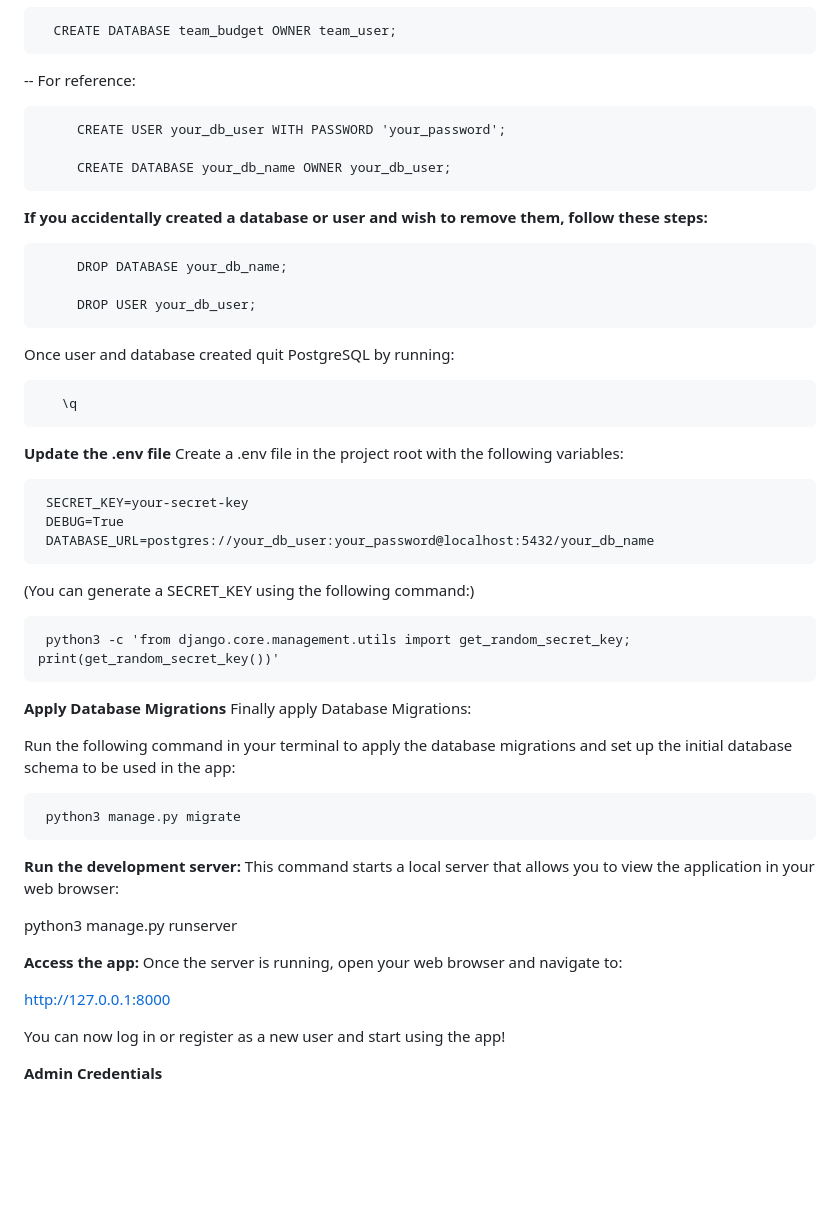
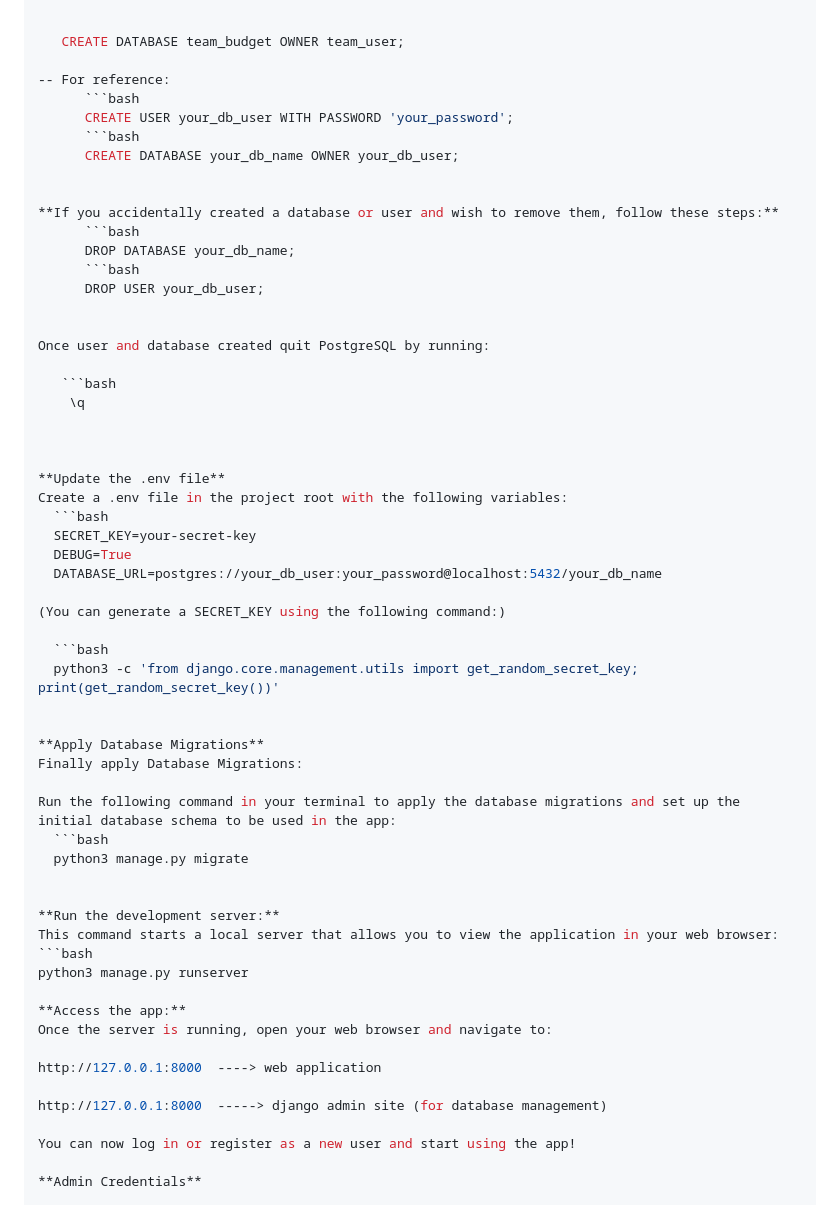
Before and after one commit to tech5hu/team_budget_planner, a Markdown page: README.md, the part around one of its changes. GitHub-like rendering; blank space fills up the shorter version.

Commit message:
reorganised README file for clarity, add codeblocks

````diff
--- a/README.md
+++ b/README.md
@@ -76,35 +85,36 @@ This command will display the installed Python version.
       CREATE DATABASE team_budget OWNER team_user;
 
    -- For reference:
-
+         ```bash
          CREATE USER your_db_user WITH PASSWORD 'your_password';
-
+         ```bash
          CREATE DATABASE your_db_name OWNER your_db_user;
 
 
    **If you accidentally created a database or user and wish to remove them, follow these steps:**
-
+         ```bash
          DROP DATABASE your_db_name;
-
+         ```bash
          DROP USER your_db_user;
 
 
   Once user and database created quit PostgreSQL by running:
 
+      ```bash
        \q
 
 
 
 **Update the .env file**
  Create a .env file in the project root with the following variables:
-
+     ```bash
      SECRET_KEY=your-secret-key
      DEBUG=True
      DATABASE_URL=postgres://your_db_user:your_password@localhost:5432/your_db_name
 
    (You can generate a SECRET_KEY using the following command:)
 
-
+     ```bash
      python3 -c 'from django.core.management.utils import get_random_secret_key; print(get_random_secret_key())'
 
 
@@ -112,19 +122,21 @@ This command will display the installed Python version.
  Finally apply Database Migrations:
 
    Run the following command in your terminal to apply the database migrations and set up the initial database schema to be used in the app:
-
+     ```bash
      python3 manage.py migrate
 
 
 **Run the development server:**
 This command starts a local server that allows you to view the application in your web browser:
-
+```bash
 python3 manage.py runserver
 
 **Access the app:**
 Once the server is running, open your web browser and navigate to:
 
-http://127.0.0.1:8000
+http://127.0.0.1:8000  ----> web application
+
+http://127.0.0.1:8000  -----> django admin site (for database management)
 
 You can now log in or register as a new user and start using the app!
 
````
Also changed, not shown: other parts of README.md (+9 -0 lines).
